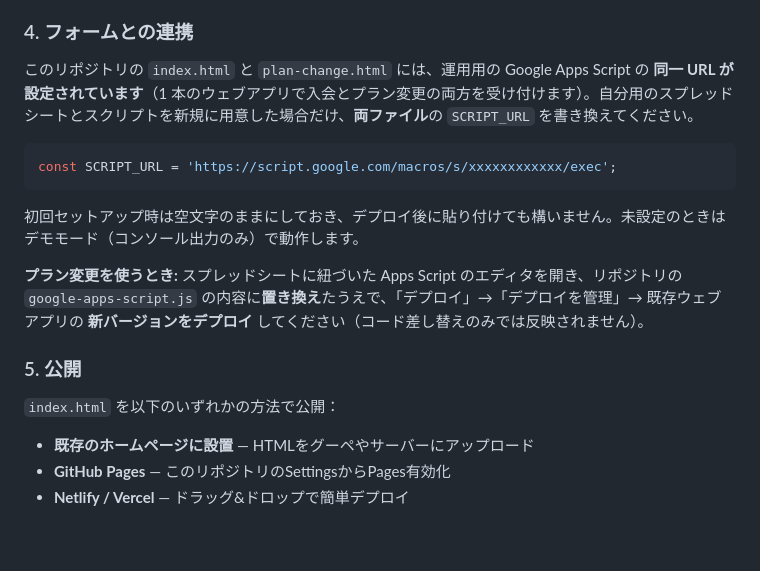
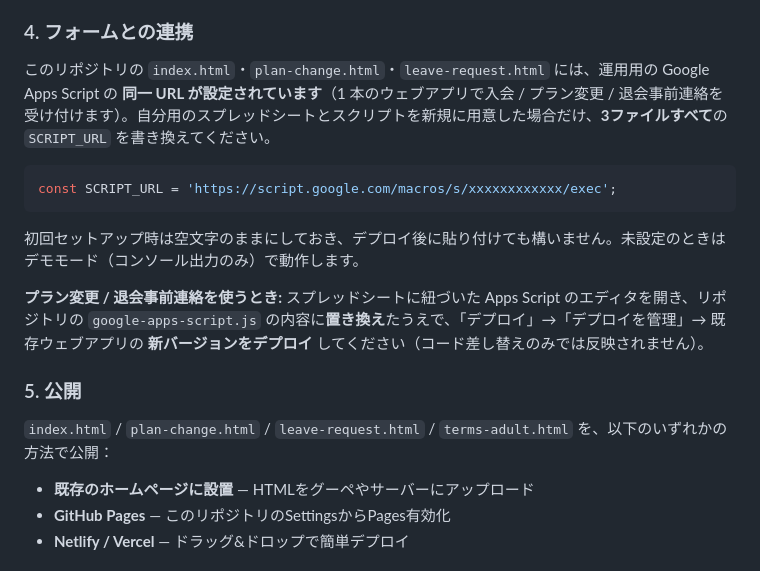
Before and after one commit to soquetecapoeira-max/ccj-enrollment-form, a Markdown page: README.md, the part around the change. Drawn GitHub-style; blank space fills up the shorter version.

Commit message:
READMEを更新

````diff
--- a/README.md
+++ b/README.md
@@ -55,7 +55,7 @@
 
 ### 4. フォームとの連携
 
-このリポジトリの `index.html` と `plan-change.html` には、運用用の Google Apps Script の **同一 URL が設定されています**（1 本のウェブアプリで入会とプラン変更の両方を受け付けます）。自分用のスプレッドシートとスクリプトを新規に用意した場合だけ、**両ファイル**の `SCRIPT_URL` を書き換えてください。
+このリポジトリの `index.html`・`plan-change.html`・`leave-request.html` には、運用用の Google Apps Script の **同一 URL が設定されています**（1 本のウェブアプリで入会 / プラン変更 / 退会事前連絡を受け付けます）。自分用のスプレッドシートとスクリプトを新規に用意した場合だけ、**3ファイルすべて**の `SCRIPT_URL` を書き換えてください。
 
 ```javascript
 const SCRIPT_URL = 'https://script.google.com/macros/s/xxxxxxxxxxxx/exec';
@@ -63,11 +63,11 @@ const SCRIPT_URL = 'https://script.google.com/macros/s/xxxxxxxxxxxx/exec';
 
 初回セットアップ時は空文字のままにしておき、デプロイ後に貼り付けても構いません。未設定のときはデモモード（コンソール出力のみ）で動作します。
 
-**プラン変更を使うとき:** スプレッドシートに紐づいた Apps Script のエディタを開き、リポジトリの `google-apps-script.js` の内容に**置き換え**たうえで、「デプロイ」→「デプロイを管理」→ 既存ウェブアプリの **新バージョンをデプロイ** してください（コード差し替えのみでは反映されません）。
+**プラン変更 / 退会事前連絡を使うとき:** スプレッドシートに紐づいた Apps Script のエディタを開き、リポジトリの `google-apps-script.js` の内容に**置き換え**たうえで、「デプロイ」→「デプロイを管理」→ 既存ウェブアプリの **新バージョンをデプロイ** してください（コード差し替えのみでは反映されません）。
 
 ### 5. 公開
 
-`index.html` を以下のいずれかの方法で公開：
+`index.html` / `plan-change.html` / `leave-request.html` / `terms-adult.html` を、以下のいずれかの方法で公開：
 
 - **既存のホームページに設置** — HTMLをグーペやサーバーにアップロード
 - **GitHub Pages** — このリポジトリのSettingsからPages有効化
````
